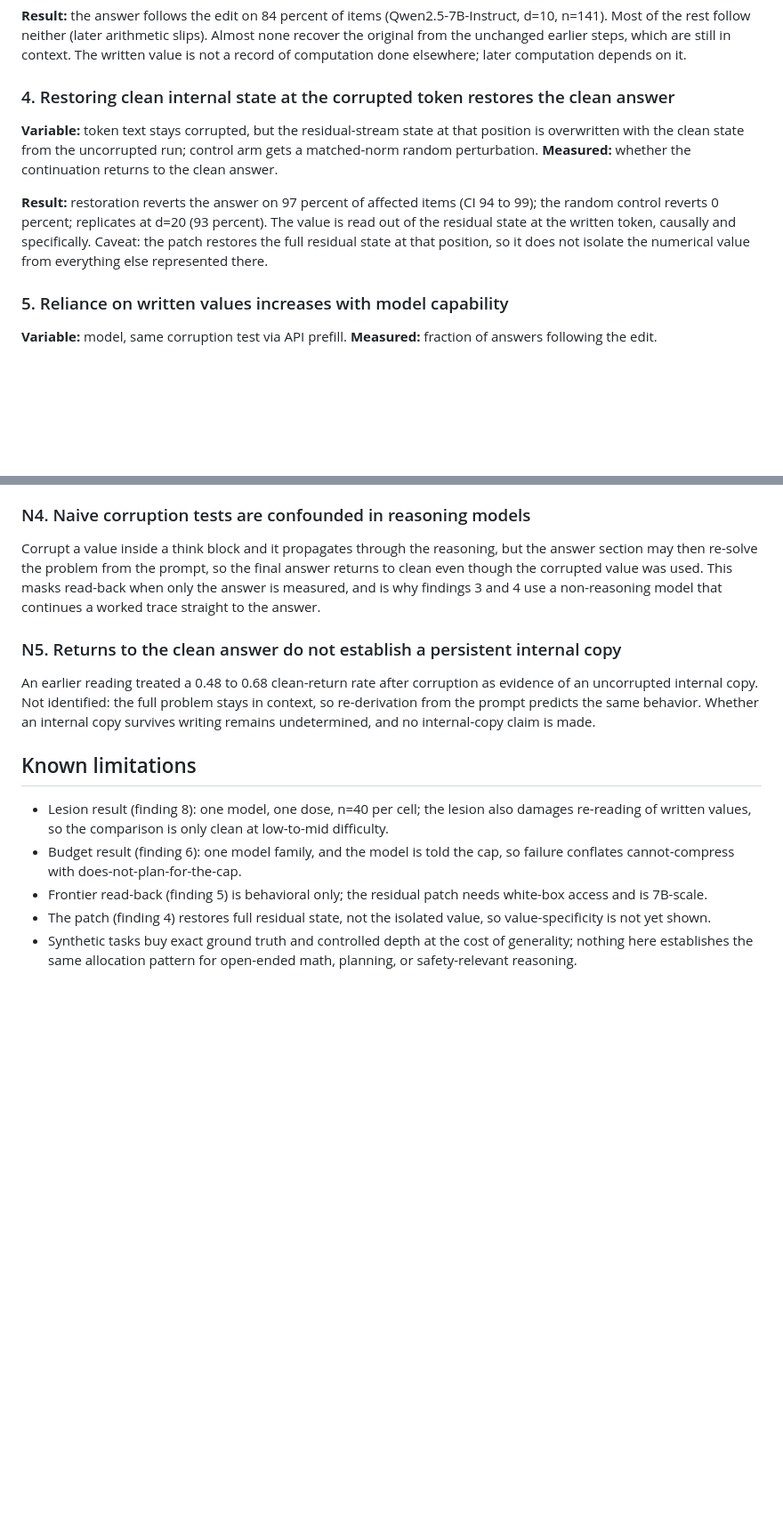
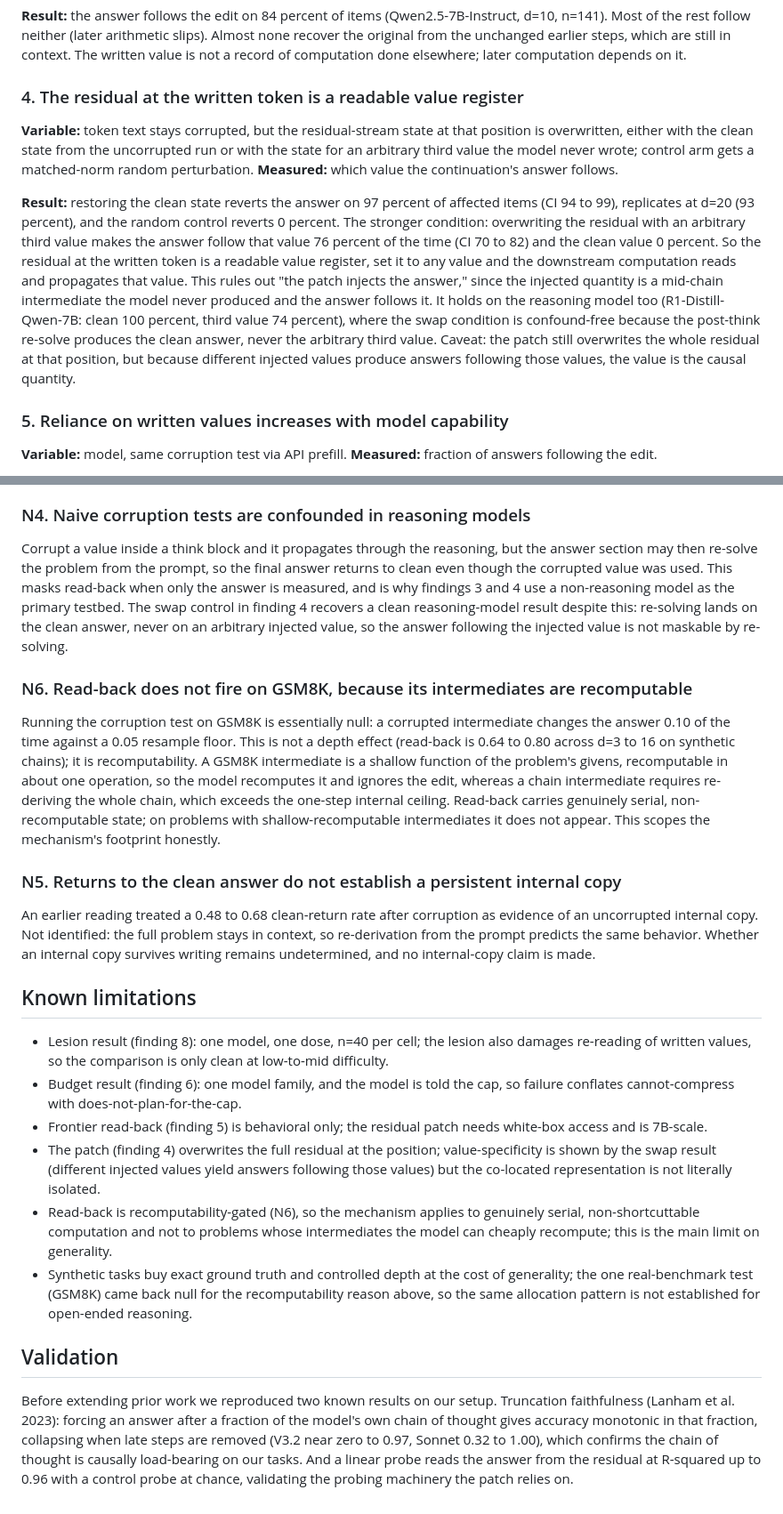
Before and after one commit to lijuliana/CS2881R-HW0, a Markdown page: notes/findings.md, 2 parts joined by grey strips. Shown at 89% size. Drawn GitHub-style; blank space fills up the shorter version.

Commit message:
update findings.md with hardening: value-register (finding 4), reasoning-model close, recomputability negative (N6), validation section, limitations refresh

```diff
--- a/notes/findings.md
+++ b/notes/findings.md
@@ -31,11 +31,11 @@ Each finding states the manipulated variable, the measurement, and the result.
 
 **Result:** the answer follows the edit on 84 percent of items (Qwen2.5-7B-Instruct, d=10, n=141). Most of the rest follow neither (later arithmetic slips). Almost none recover the original from the unchanged earlier steps, which are still in context. The written value is not a record of computation done elsewhere; later computation depends on it.
 
-### 4. Restoring clean internal state at the corrupted token restores the clean answer
+### 4. The residual at the written token is a readable value register
 
-**Variable:** token text stays corrupted, but the residual-stream state at that position is overwritten with the clean state from the uncorrupted run; control arm gets a matched-norm random perturbation. **Measured:** whether the continuation returns to the clean answer.
+**Variable:** token text stays corrupted, but the residual-stream state at that position is overwritten, either with the clean state from the uncorrupted run or with the state for an arbitrary third value the model never wrote; control arm gets a matched-norm random perturbation. **Measured:** which value the continuation's answer follows.
 
-**Result:** restoration reverts the answer on 97 percent of affected items (CI 94 to 99); the random control reverts 0 percent; replicates at d=20 (93 percent). The value is read out of the residual state at the written token, causally and specifically. Caveat: the patch restores the full residual state at that position, so it does not isolate the numerical value from everything else represented there.
+**Result:** restoring the clean state reverts the answer on 97 percent of affected items (CI 94 to 99), replicates at d=20 (93 percent), and the random control reverts 0 percent. The stronger condition: overwriting the residual with an arbitrary third value makes the answer follow that value 76 percent of the time (CI 70 to 82) and the clean value 0 percent. So the residual at the written token is a readable value register, set it to any value and the downstream computation reads and propagates that value. This rules out "the patch injects the answer," since the injected quantity is a mid-chain intermediate the model never produced and the answer follows it. It holds on the reasoning model too (R1-Distill-Qwen-7B: clean 100 percent, third value 74 percent), where the swap condition is confound-free because the post-think re-solve produces the clean answer, never the arbitrary third value. Caveat: the patch still overwrites the whole residual at that position, but because different injected values produce answers following those values, the value is the causal quantity.
 
 ### 5. Reliance on written values increases with model capability
 
@@ -77,7 +77,11 @@ The mirror test of N2. Under hard budgets the model compresses prose while keepi
 
 ### N4. Naive corruption tests are confounded in reasoning models
 
-Corrupt a value inside a think block and it propagates through the reasoning, but the answer section may then re-solve the problem from the prompt, so the final answer returns to clean even though the corrupted value was used. This masks read-back when only the answer is measured, and is why findings 3 and 4 use a non-reasoning model that continues a worked trace straight to the answer.
+Corrupt a value inside a think block and it propagates through the reasoning, but the answer section may then re-solve the problem from the prompt, so the final answer returns to clean even though the corrupted value was used. This masks read-back when only the answer is measured, and is why findings 3 and 4 use a non-reasoning model as the primary testbed. The swap control in finding 4 recovers a clean reasoning-model result despite this: re-solving lands on the clean answer, never on an arbitrary injected value, so the answer following the injected value is not maskable by re-solving.
+
+### N6. Read-back does not fire on GSM8K, because its intermediates are recomputable
+
+Running the corruption test on GSM8K is essentially null: a corrupted intermediate changes the answer 0.10 of the time against a 0.05 resample floor. This is not a depth effect (read-back is 0.64 to 0.80 across d=3 to 16 on synthetic chains); it is recomputability. A GSM8K intermediate is a shallow function of the problem's givens, recomputable in about one operation, so the model recomputes it and ignores the edit, whereas a chain intermediate requires re-deriving the whole chain, which exceeds the one-step internal ceiling. Read-back carries genuinely serial, non-recomputable state; on problems with shallow-recomputable intermediates it does not appear. This scopes the mechanism's footprint honestly.
 
 ### N5. Returns to the clean answer do not establish a persistent internal copy
 
@@ -88,5 +92,10 @@ An earlier reading treated a 0.48 to 0.68 clean-return rate after corruption as
 * Lesion result (finding 8): one model, one dose, n=40 per cell; the lesion also damages re-reading of written values, so the comparison is only clean at low-to-mid difficulty.
 * Budget result (finding 6): one model family, and the model is told the cap, so failure conflates cannot-compress with does-not-plan-for-the-cap.
 * Frontier read-back (finding 5) is behavioral only; the residual patch needs white-box access and is 7B-scale.
-* The patch (finding 4) restores full residual state, not the isolated value, so value-specificity is not yet shown.
-* Synthetic tasks buy exact ground truth and controlled depth at the cost of generality; nothing here establishes the same allocation pattern for open-ended math, planning, or safety-relevant reasoning.
+* The patch (finding 4) overwrites the full residual at the position; value-specificity is shown by the swap result (different injected values yield answers following those values) but the co-located representation is not literally isolated.
+* Read-back is recomputability-gated (N6), so the mechanism applies to genuinely serial, non-shortcuttable computation and not to problems whose intermediates the model can cheaply recompute; this is the main limit on generality.
+* Synthetic tasks buy exact ground truth and controlled depth at the cost of generality; the one real-benchmark test (GSM8K) came back null for the recomputability reason above, so the same allocation pattern is not established for open-ended reasoning.
+
+## Validation
+
+Before extending prior work we reproduced two known results on our setup. Truncation faithfulness (Lanham et al. 2023): forcing an answer after a fraction of the model's own chain of thought gives accuracy monotonic in that fraction, collapsing when late steps are removed (V3.2 near zero to 0.97, Sonnet 0.32 to 1.00), which confirms the chain of thought is causally load-bearing on our tasks. And a linear probe reads the answer from the residual at R-squared up to 0.96 with a control probe at chance, validating the probing machinery the patch relies on.
```
